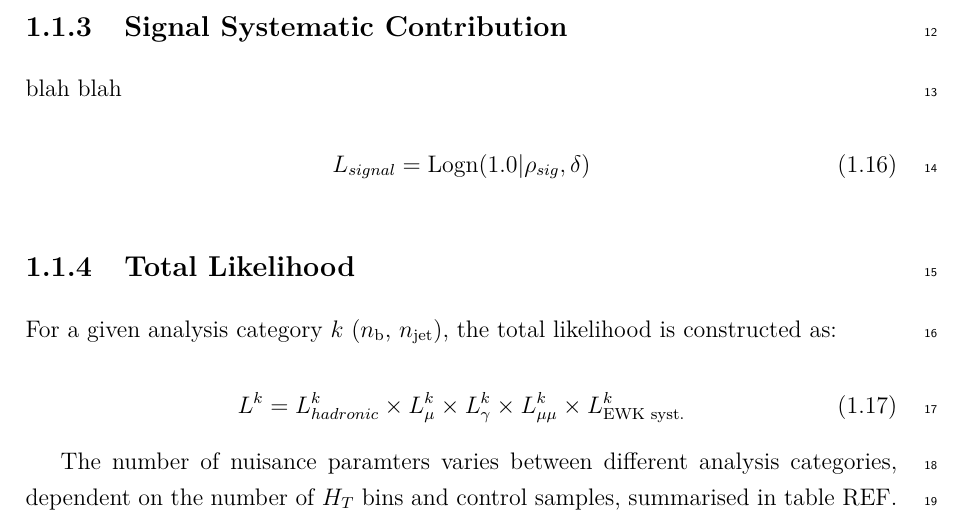
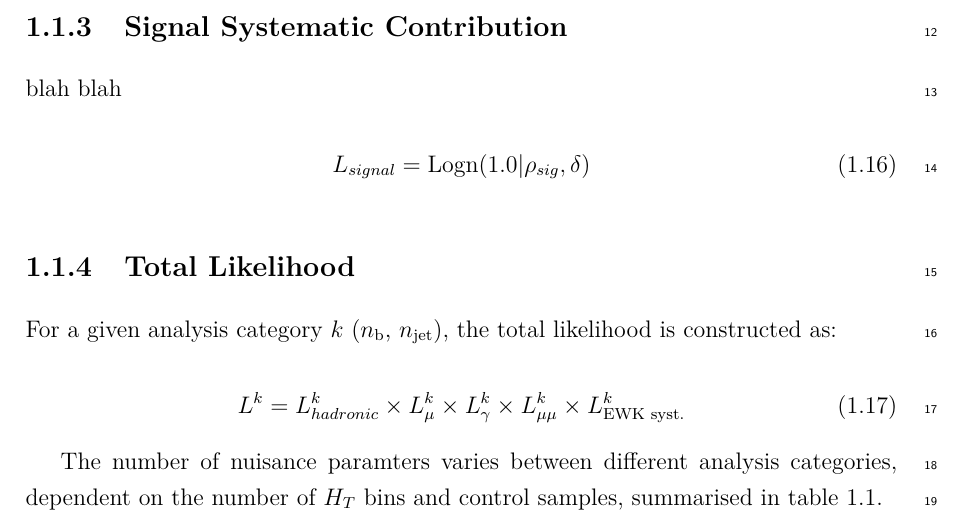
Before and after one commit to dsmiff/thesis-1, a LaTeX thesis (thesis.tex, which reads Chapter7/chapter7.tex): part of page 3 of 8, cut so that both start at the same text. Compiled offline with pdfLaTeX.

Commit message:
add nuisance parameters table label

```diff
--- a/Chapter7/chapter7.tex
+++ b/Chapter7/chapter7.tex
@@ -150,7 +150,7 @@ L^k = L^k_{hadronic} \times L^k_{\mu} \times L^k_{\gamma} \times L^k_{\mu\mu}
 
 The number of nuisance paramters varies between different analysis categories,
 dependent on the number of \HT bins and control samples, summarised in
-table~REF.
+table~\ref{tab:nuisance_param_summary}.
 
 \begin{table}[ht!]
   \caption{Summary of nuisance parameters.}
```
